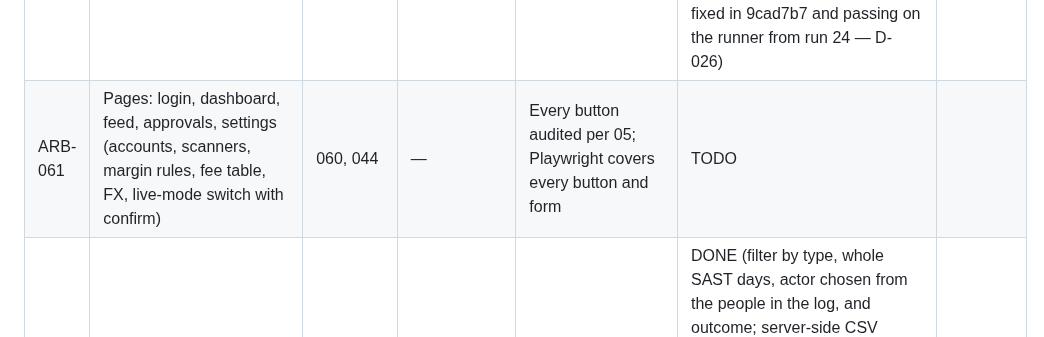
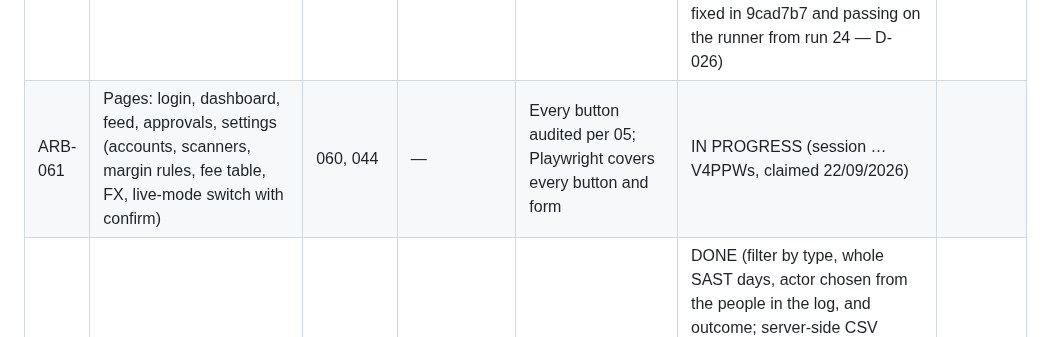
Before and after one commit to logiagenesis/bpomax, a Markdown page: docs/04-PROJECT-BOARD.md, the part around the change. Rendered like a GitHub page.

Commit message:
ARB-061: claim on the board before work starts
Co-Authored-By: Claude Fable 5.1 <noreply@anthropic.com>
Claude-Session: https://claude.ai/code/session_01V4PPWsZ3jG9uNhmZHxi2Cc

```diff
--- a/docs/04-PROJECT-BOARD.md
+++ b/docs/04-PROJECT-BOARD.md
@@ -38,7 +38,7 @@ Blocker references point to 02-BLOCKERS.md.
 | ARB-044 | Submit worker: approval required, daily cap, LIVE_MODE gate, pipeline item creation | 043 | T-01, B-05 (going live); C-02 (the sandbox clause) | With LIVE_MODE=false nothing is sent and the would-send payload is logged; sandbox submission succeeds | DONE for the first clause (approval record, scanner cap on automatic approvals, live gate on both switches with the would-send bid logged to `events`, bid allowance taken and given back, pipeline item at `applied`; the platform call is an injected client; 21 tests, 14 mutants caught; D-032). The sandbox clause stays BLOCKED on C-02: no Freelancer client, app or sandbox account exists to submit through | bfa74cb |
 | ARB-050 | Telegram bot: link via one-time code, /queue /pause /resume /stats, Approve/Edit/Reject cards | 043 | B-09 (the token); C-02 (the sandbox clause) | Approve from Telegram submits in sandbox; Edit replaces text; Reject records reason | DONE for the mechanism (linking by a one-time code issued under the person's session, the four commands, cards from stored rows with the margin in the deal currency and in ZAR, Approve as the linked person handing to the submit worker, Edit replacing the text and clearing the approval, Reject recording the reason, /pause holding the submit worker; Bot API names read from the official reference and cited; 44 tests, 10 mutants caught; D-033). "Submits in sandbox" is the submit worker's call and stays BLOCKED on C-02 | 9d1fe12 |
 | ARB-060 | Web design system (tokens, components, 380 px responsive, UK English, DD/MM/YYYY) | 002 | D-11 | Style guide page renders every component; Playwright visual snapshot stored | DONE (`style-guide.html` shows every class in `components.css`, checked by Playwright; snapshots at 1280 px and 380 px are stored; each control is audited in `docs/audit/style-guide.md`. The primary colour is provisional and the secondary is still missing — D-11, SOFT; they are one-line token changes. The snapshots failed in CI run 19; fixed in 9cad7b7 and passing on the runner from run 24 — D-026) | d8185f9 |
-| ARB-061 | Pages: login, dashboard, feed, approvals, settings (accounts, scanners, margin rules, fee table, FX, live-mode switch with confirm) | 060, 044 | — | Every button audited per 05; Playwright covers every button and form | TODO | |
+| ARB-061 | Pages: login, dashboard, feed, approvals, settings (accounts, scanners, margin rules, fee table, FX, live-mode switch with confirm) | 060, 044 | — | Every button audited per 05; Playwright covers every button and form | IN PROGRESS (session …V4PPWs, claimed 22/09/2026) | |
 | ARB-062 | Audit log page | 014, 060 | — | Filter by type/date/actor; export CSV | DONE (filter by type, whole SAST days, actor chosen from the people in the log, and outcome; server-side CSV export scoped by RLS and capped at 10 000 rows; 18 Playwright tests; control table in docs/audit/audit-log.md. The API export and actor list are session …iZW8GE's `63a9506`, taken with credit. Building the first page that calls the API showed the API had no CORS at all — added, D-027) | 39d4f39 (merged as 5189e9f) |
 | ARB-070 | Deploy web to chosen host with preview per push; deploy API/workers/bot | 061 | B-11, B-12 | Live preview URL and API health URL recorded in README; Telegram webhook reachable | TODO | |
 | ARB-099 | Phase 1 audit + tag `phase-1` + phase report with four links | all Phase 1 | — | Report contains repo URL, latest commit URL, tag URL, live preview URL | TODO | |
```
